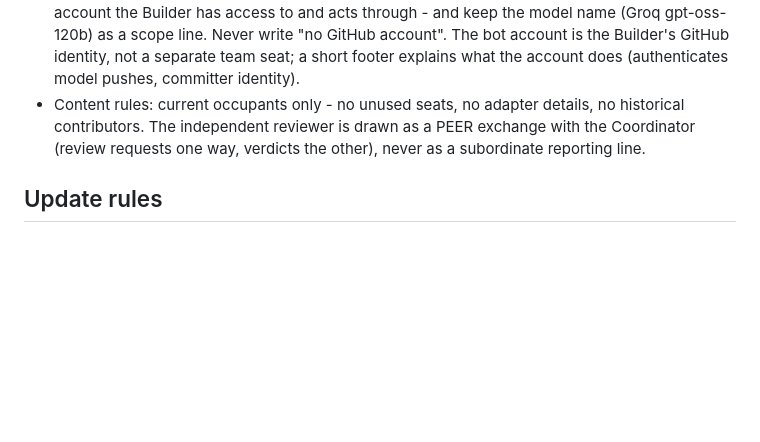
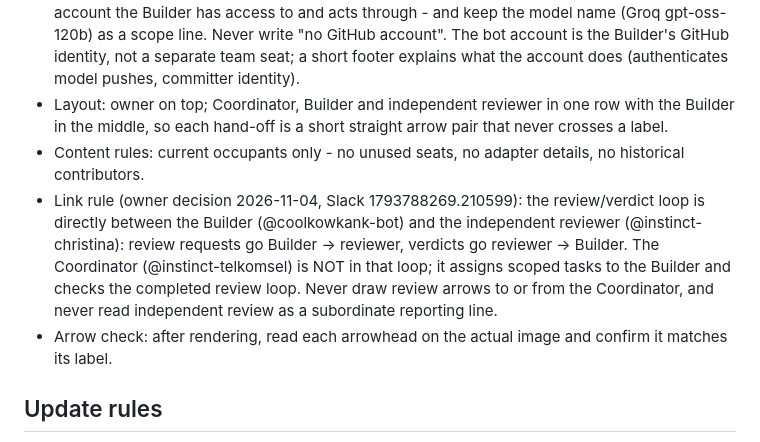
Before and after one commit to coolkowkank/Multiple-Human-Concept-Owner, a Markdown page: diagrams/CHART-STYLE.md, the part around the change. Rendered like a GitHub page; blank space fills up the shorter version.

Commit message:
operator: team chart review loop is Builder <-> independent reviewer; Coordinator assigns work and checks the completed loop; style rule recorded

```diff
--- a/diagrams/CHART-STYLE.md
+++ b/diagrams/CHART-STYLE.md
@@ -29,10 +29,20 @@ a separate artifact with its own style.
   (Groq gpt-oss-120b) as a scope line. Never write "no GitHub account". The bot account
   is the Builder's GitHub identity, not a separate team seat; a short footer explains
   what the account does (authenticates model pushes, committer identity).
+- Layout: owner on top; Coordinator, Builder and independent reviewer in one row with the
+  Builder in the middle, so each hand-off is a short straight arrow pair that never crosses
+  a label.
 - Content rules: current occupants only - no unused seats, no adapter details, no
-  historical contributors. The independent reviewer is drawn as a PEER exchange with the
-  Coordinator (review requests one way, verdicts the other), never as a subordinate
+  historical contributors.
+- Link rule (owner decision 2026-11-04, Slack 1793788269.210599): the review/verdict loop
+  is directly between the Builder (@coolkowkank-bot) and the independent reviewer
+  (@instinct-christina): review requests go Builder -> reviewer, verdicts go reviewer ->
+  Builder. The Coordinator (@instinct-telkomsel) is NOT in that loop; it assigns scoped
+  tasks to the Builder and checks the completed review loop. Never draw review arrows
+  to or from the Coordinator, and never read independent review as a subordinate
   reporting line.
+- Arrow check: after rendering, read each arrowhead on the actual image and confirm it
+  matches its label.
 
 ## Update rules
 
```
Also changed, not shown: docs/team-roster.png, 1 other file.
